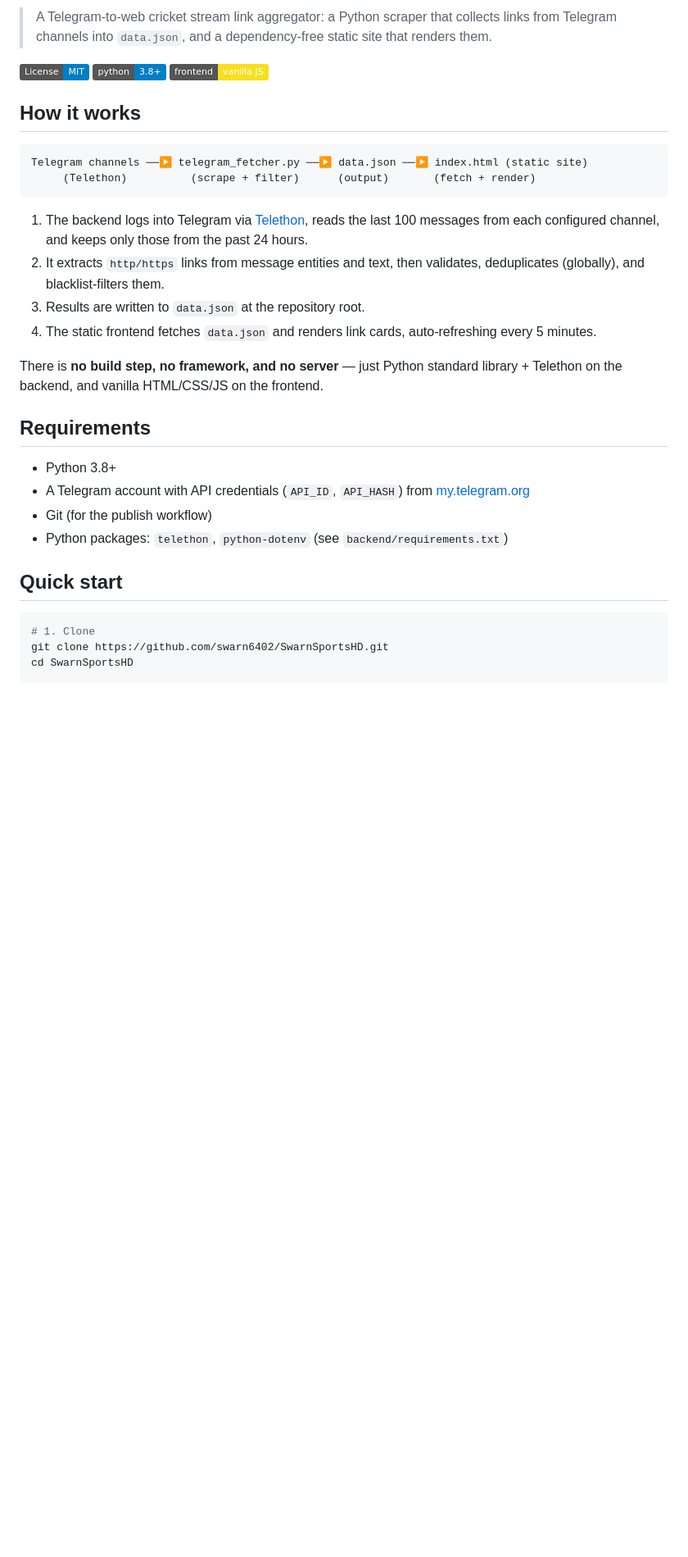
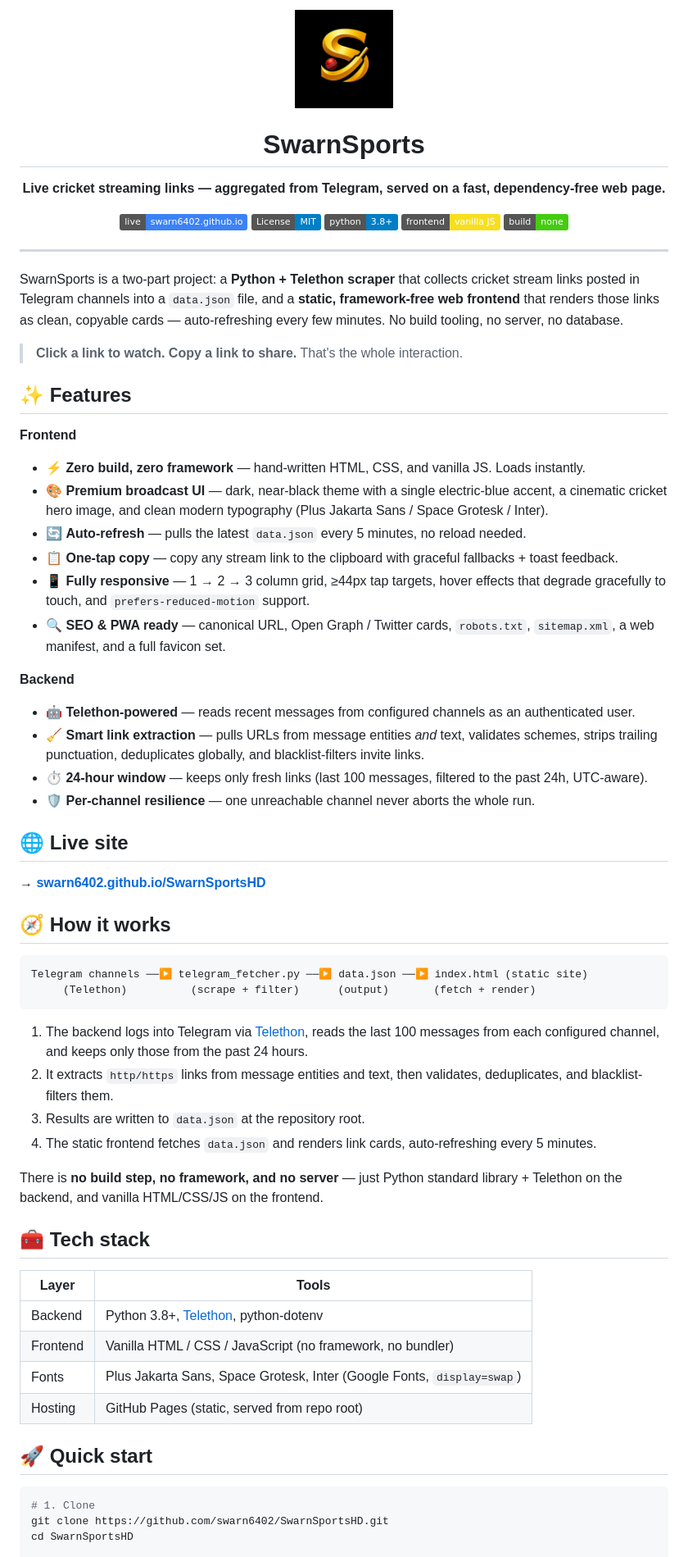
Before and after one commit to swarn6402/SwarnSportsHD, a Markdown page: README.md, the part around one of its changes. Shown at 82% size. Drawn GitHub-style; badges without logos; blank space fills up the shorter version.

Commit message:
Update README.md to enhance project description, features, and branding details

````diff
--- a/README.md
+++ b/README.md
@@ -2,32 +2,78 @@
 
-> A Telegram-to-web cricket stream link aggregator: a Python scraper that collects links from Telegram channels into `data.json`, and a dependency-free static site that renders them.
+<img src="android-chrome-512x512.png" alt="SwarnSports logo" width="120" height="120" />
 
+# SwarnSports
+
+**Live cricket streaming links — aggregated from Telegram, served on a fast, dependency-free web page.**
+
+[![Live site](https://img.shields.io/badge/live-swarn6402.github.io-3b82f6.svg)](https://swarn6402.github.io/SwarnSportsHD/)
 [![License: MIT](https://img.shields.io/badge/License-MIT-blue.svg)](LICENSE)
 [![Python 3.8+](https://img.shields.io/badge/python-3.8+-blue.svg)](https://www.python.org/)
-[![No build step](https://img.shields.io/badge/frontend-vanilla%20JS-f7df1e.svg)](#frontend)
+[![Frontend: Vanilla JS](https://img.shields.io/badge/frontend-vanilla%20JS-f7df1e.svg)](#-frontend)
+[![No build step](https://img.shields.io/badge/build-none-brightgreen.svg)](#-frontend)
 
-## How it works
+</div>
+
+---
+
+SwarnSports is a two-part project: a **Python + Telethon scraper** that collects cricket
+stream links posted in Telegram channels into a `data.json` file, and a **static, framework-free
+web frontend** that renders those links as clean, copyable cards — auto-refreshing every few
+minutes. No build tooling, no server, no database.
+
+> **Click a link to watch. Copy a link to share.** That's the whole interaction.
+
+## ✨ Features
+
+**Frontend**
+- ⚡ **Zero build, zero framework** — hand-written HTML, CSS, and vanilla JS. Loads instantly.
+- 🎨 **Premium broadcast UI** — dark, near-black theme with a single electric-blue accent, a
+  cinematic cricket hero image, and clean modern typography (Plus Jakarta Sans / Space Grotesk / Inter).
+- 🔄 **Auto-refresh** — pulls the latest `data.json` every 5 minutes, no reload needed.
+- 📋 **One-tap copy** — copy any stream link to the clipboard with graceful fallbacks + toast feedback.
+- 📱 **Fully responsive** — 1 → 2 → 3 column grid, ≥44px tap targets, hover effects that degrade
+  gracefully to touch, and `prefers-reduced-motion` support.
+- 🔍 **SEO & PWA ready** — canonical URL, Open Graph / Twitter cards, `robots.txt`, `sitemap.xml`,
+  a web manifest, and a full favicon set.
+
+**Backend**
+- 🤖 **Telethon-powered** — reads recent messages from configured channels as an authenticated user.
+- 🧹 **Smart link extraction** — pulls URLs from message entities *and* text, validates schemes,
+  strips trailing punctuation, deduplicates globally, and blacklist-filters invite links.
+- ⏱️ **24-hour window** — keeps only fresh links (last 100 messages, filtered to the past 24h, UTC-aware).
+- 🛡️ **Per-channel resilience** — one unreachable channel never aborts the whole run.
+
+## 🌐 Live site
+
+**→ [swarn6402.github.io/SwarnSportsHD](https://swarn6402.github.io/SwarnSportsHD/)**
+
+## 🧭 How it works
 
 ```
 Telegram channels ──▶ telegram_fetcher.py ──▶ data.json ──▶ index.html (static site)
      (Telethon)          (scrape + filter)      (output)       (fetch + render)
 ```
 
-1. The backend logs into Telegram via [Telethon](https://docs.telethon.dev/), reads the last 100 messages from each configured channel, and keeps only those from the past 24 hours.
-2. It extracts `http/https` links from message entities and text, then validates, deduplicates (globally), and blacklist-filters them.
+1. The backend logs into Telegram via [Telethon](https://docs.telethon.dev/), reads the last 100
+   messages from each configured channel, and keeps only those from the past 24 hours.
+2. It extracts `http/https` links from message entities and text, then validates, deduplicates,
+   and blacklist-filters them.
 3. Results are written to `data.json` at the repository root.
 4. The static frontend fetches `data.json` and renders link cards, auto-refreshing every 5 minutes.
 
-There is **no build step, no framework, and no server** — just Python standard library + Telethon on the backend, and vanilla HTML/CSS/JS on the frontend.
+There is **no build step, no framework, and no server** — just Python standard library + Telethon
+on the backend, and vanilla HTML/CSS/JS on the frontend.
 
-## Requirements
+## 🧰 Tech stack
 
-- Python 3.8+
-- A Telegram account with API credentials (`API_ID`, `API_HASH`) from [my.telegram.org](https://my.telegram.org)
-- Git (for the publish workflow)
-- Python packages: `telethon`, `python-dotenv` (see `backend/requirements.txt`)
+| Layer      | Tools                                                                 |
+| ---------- | --------------------------------------------------------------------- |
+| Backend    | Python 3.8+, [Telethon](https://docs.telethon.dev/), python-dotenv    |
+| Frontend   | Vanilla HTML / CSS / JavaScript (no framework, no bundler)            |
+| Fonts      | Plus Jakarta Sans, Space Grotesk, Inter (Google Fonts, `display=swap`)|
+| Hosting    | GitHub Pages (static, served from repo root)                          |
 
-## Quick start
+## 🚀 Quick start
 
 ```bash
 # 1. Clone
````
Also changed, not shown: other parts of README.md (+55 -17 lines).
